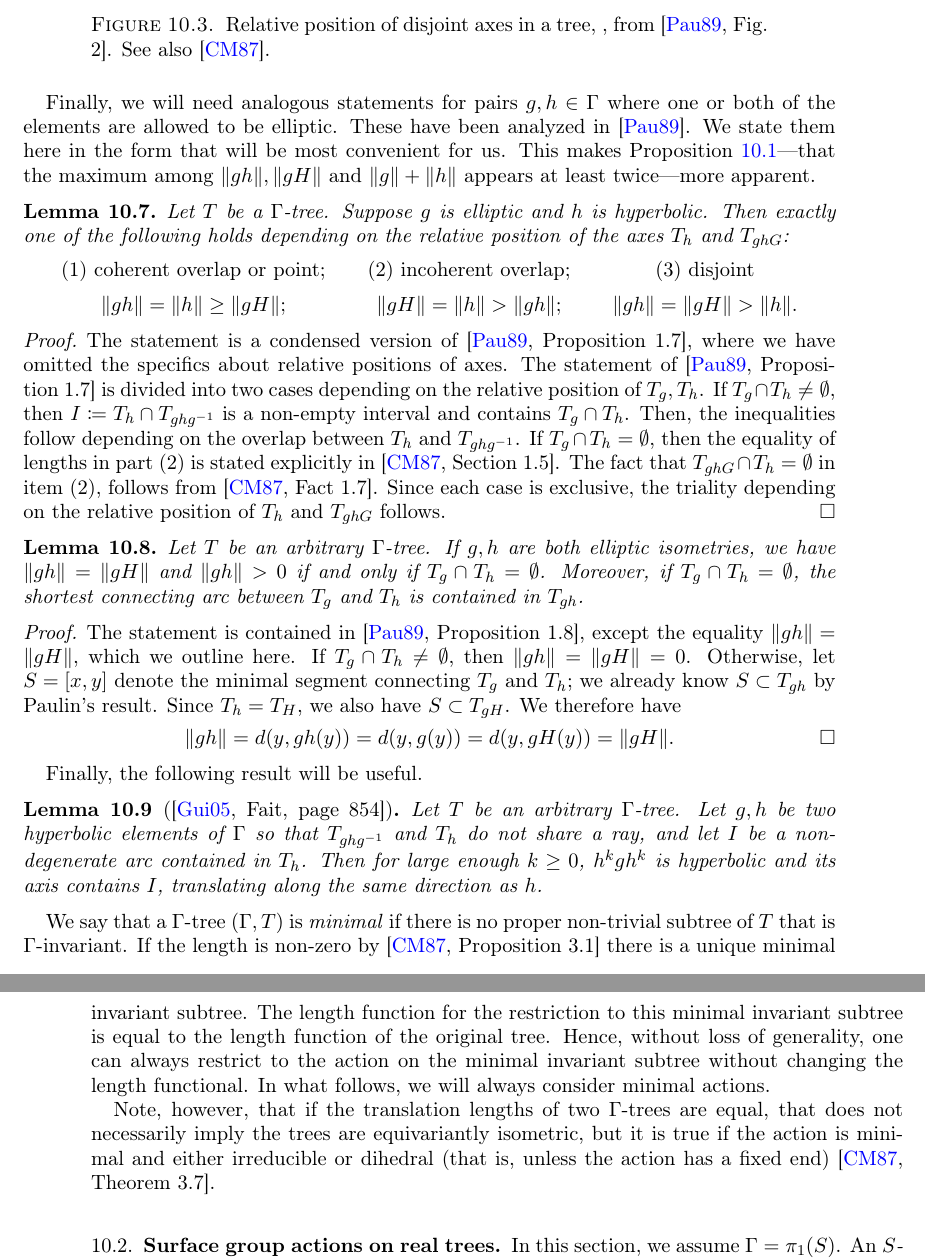
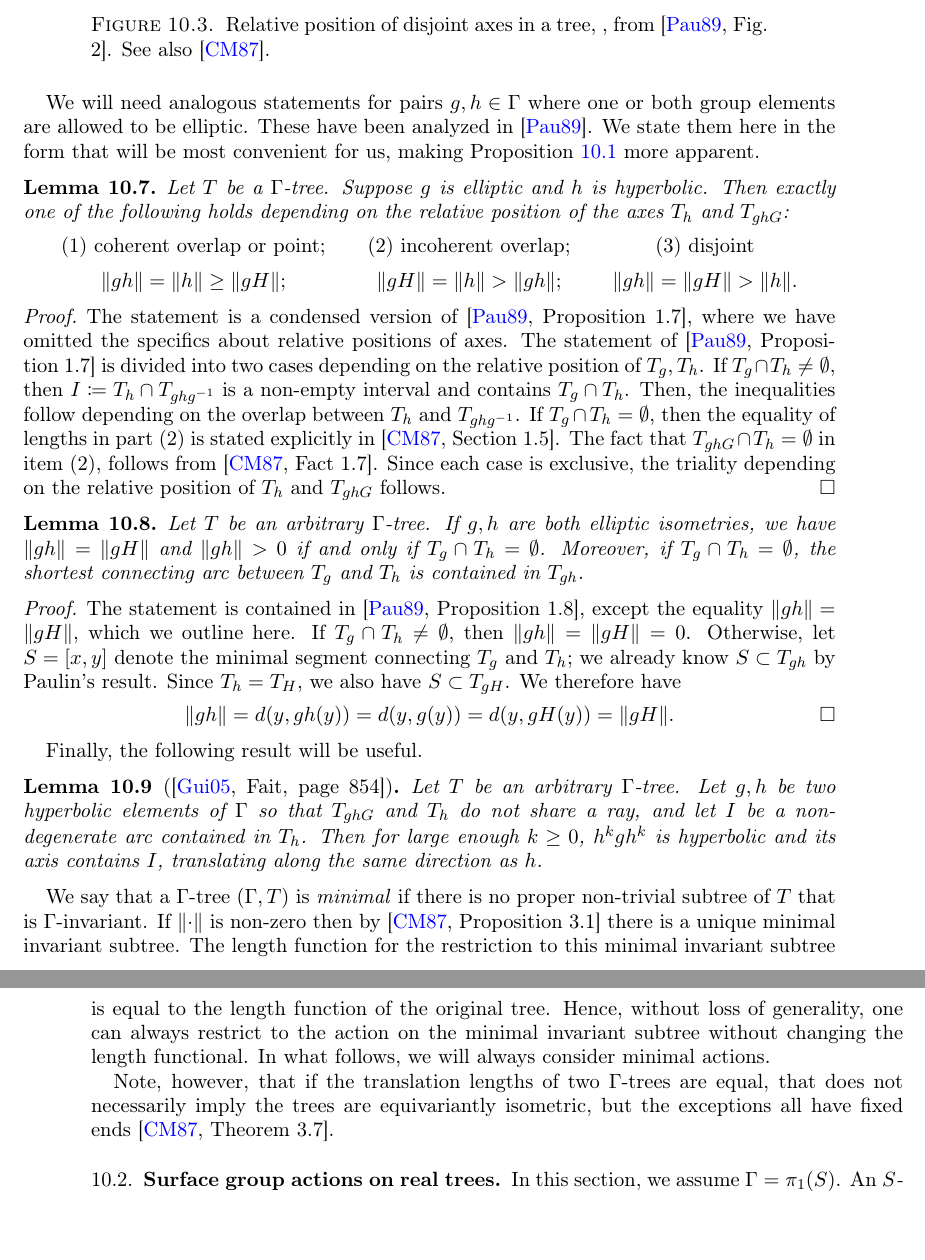
Before and after one commit to dpthurst/Currents-and-intersections, a LaTeX paper (Intersections.tex, which reads skora.tex): two parts of pages 81 and 82 of 99, joined at a grey line, cut so that both start at the same text, the shorter picture padded with empty space. Compiled offline with pdfLaTeX.

Commit message:
Skora: Minor edits, first part

```diff
--- a/skora.tex
+++ b/skora.tex
@@ -234,7 +241,15 @@ We will also use the following.
     \]
 \end{lemma}
 
-Finally, we will need analogous statements for pairs $g,h \in \Gamma$ where one or both of the elements are allowed to be elliptic. These have been analyzed in~\cite{Pa89:Paulin1989TheGT}. We state them here in the form that will be most convenient for us. This makes Proposition~\ref{prop:max_twice}---that the maximum among $\|gh\|,\|gH\|$ and $\|g\|+\|h\|$ appears at least twice---more apparent.
+We will need analogous statements for pairs $g,h \in \Gamma$ where one
+or both group elements are allowed to be elliptic. These have been
+analyzed in~\cite{Pa89:Paulin1989TheGT}. We state them here in the
+form that will be most convenient for us, making
+Proposition~\ref{prop:max_twice}
+%---that the maximum among
+%$\|gh\|,\|gH\|$ and $\|g\|+\|h\|$ appears at least twice---
+more
+apparent.
 \begin{lemma}\label{lem:pau_ell_hyp}
 Let $T$ be a $\Gamma$-tree. Suppose $g$ is elliptic and $h$ is
 hyperbolic. Then exactly one of the following holds depending on the
@@ -276,14 +291,15 @@ Finally, the following result will be useful.
 \begin{lemma}[{\cite[Fait, page 854]{Gui05:Coeur}}]
 Let $T$ be an arbitrary $\Gamma$-tree.
 Let $g,h$ be two hyperbolic elements of $\Gamma$ so that
-$T_{ghg^{-1}}$ and $T_h$ do not share a ray, and let $I$ be a non-degenerate arc contained
+$T_{ghG}$ and $T_h$ do not share a ray, and let $I$ be a non-degenerate arc contained
 in $T_h$. Then for large enough $k \geq 0$, $h^k g h^k$ is hyperbolic
 and its axis contains $I$, translating along the same direction as $h$.
 \label{lem:make_coherent}
 \end{lemma}
 
 We say that a $\Gamma$-tree $(\Gamma,T)$ is \emph{minimal} if there is no proper non-trivial subtree of $T$ that is $\Gamma$-invariant.
-If the length is non-zero by \cite[Proposition~3.1]{CM87:GroupActions} there is a
+If $\norm{\cdot}$ is non-zero then by
+\cite[Proposition~3.1]{CM87:GroupActions} there is a
 unique minimal invariant subtree. The length function for the
 restriction to this minimal invariant subtree is equal to the length
 function of the original tree. Hence, without loss of generality, one
@@ -293,8 +309,7 @@ always consider minimal actions.
 
 Note, however, that if the translation lengths of two $\Gamma$-trees are
 equal, that does not necessarily imply the trees are equivariantly
-isometric, but it is true if the action is minimal and either
-irreducible or dihedral (that is, unless the action has a fixed end) \cite[Theorem~3.7]{CM87:GroupActions}.
+isometric, but the exceptions all have fixed ends \cite[Theorem~3.7]{CM87:GroupActions}.
 
 \subsection{Surface group actions on real trees}
 
```
Also changed, not shown: skora.tex (25 more changed lines).
